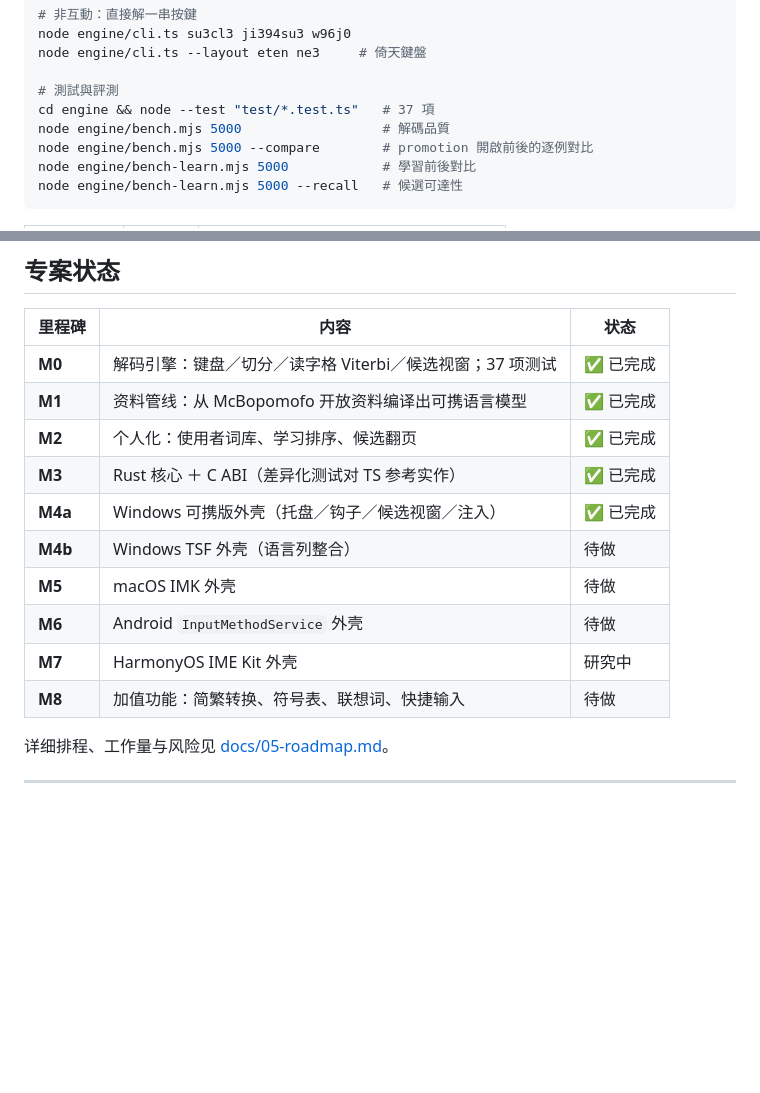
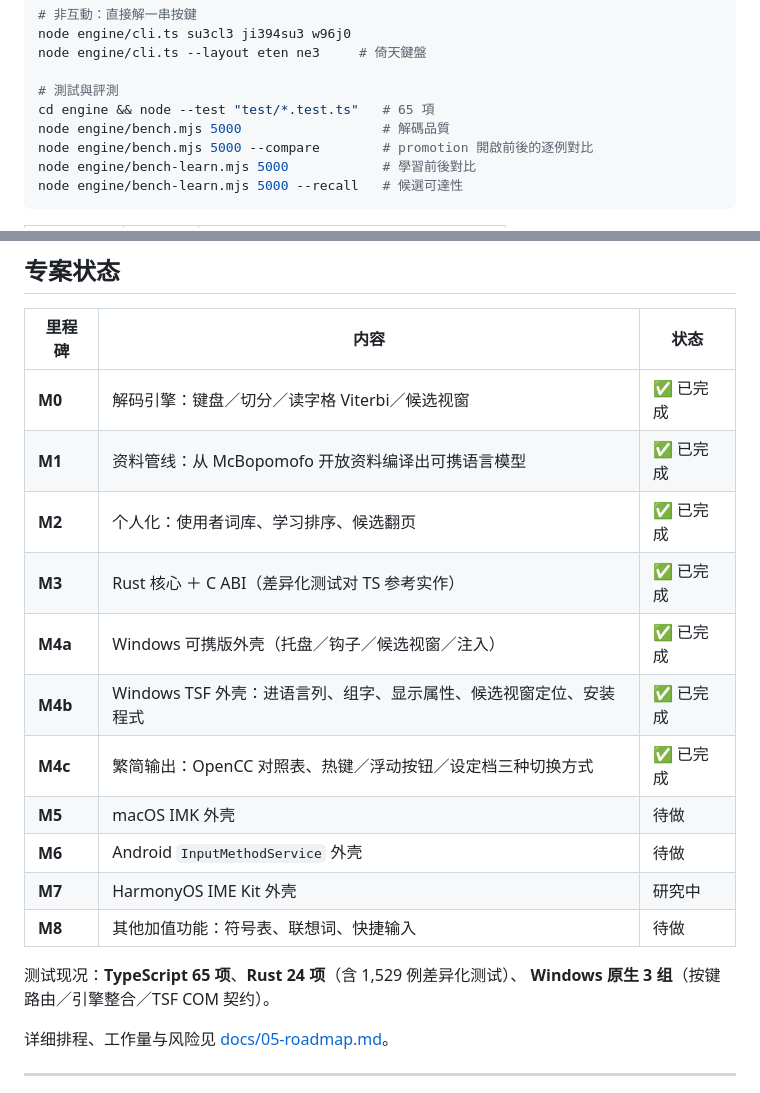
Before and after one commit to 173787247/pingzhu, a Markdown page: README.md, 2 parts joined by grey strips. GitHub-like rendering; blank space fills up the shorter version.

Commit message:
docs: 修掉所有过期的状态与数字
使用者指出 README 的专案状态表还写著 M4b「待做」——和路线图同一个问题。
既然发现了两处，就系统性扫一遍，总共四类：

1. **README 状态表**：M4b 待做 → 已完成；M8 的「简繁转换」已做，从 M8 移到 M4c；
   补上测试现况
2. **测试数**：README 徽章 49/49 与指令注解 37 项、docs/06「共 37 项」
   → 实际是 65 项（TS）
3. **docs/06 的「尚未实作」清单**：简繁转换已经做了，移到「已实作」
4. **路线图**（上一个 commit）：M4b 整段从「待做」改成实际做完了什么

## 共同形状

**文件不会因为程式码改变而自动更新，而没有人会在改完程式码后回头读文件。**

这和这整个专案一直遇到的那类问题是同一种：**失败是安静的**。
没有东西会变红、没有测试会失败，只是有人读到的时候已经不对了。

（唯一能自动化的是测试数——那是可以从测试输出抽出来写回去的。
其余的需要在完成里程碑时顺手改，没有别的办法。）

```diff
--- a/README.md
+++ b/README.md
@@ -188,7 +188,7 @@ node engine/cli.ts su3cl3 ji394su3 w96j0
 node engine/cli.ts --layout eten ne3     # 倚天鍵盤
 
 # 測試與評測
-cd engine && node --test "test/*.test.ts"   # 37 項
+cd engine && node --test "test/*.test.ts"   # 65 項
 node engine/bench.mjs 5000                  # 解碼品質
 node engine/bench.mjs 5000 --compare        # promotion 開啟前後的逐例對比
 node engine/bench-learn.mjs 5000            # 學習前後對比
@@ -287,16 +287,20 @@ $ node engine/bench-learn.mjs 5000
 
 | 里程碑 | 内容 | 状态 |
 |---|---|---|
-| **M0** | 解码引擎：键盘／切分／读字格 Viterbi／候选视窗；37 项测试 | ✅ 已完成 |
+| **M0** | 解码引擎：键盘／切分／读字格 Viterbi／候选视窗 | ✅ 已完成 |
 | **M1** | 资料管线：从 McBopomofo 开放资料编译出可携语言模型 | ✅ 已完成 |
 | **M2** | 个人化：使用者词库、学习排序、候选翻页 | ✅ 已完成 |
 | **M3** | Rust 核心 ＋ C ABI（差异化测试对 TS 参考实作） | ✅ 已完成 |
 | **M4a** | Windows 可携版外壳（托盘／钩子／候选视窗／注入） | ✅ 已完成 |
-| **M4b** | Windows TSF 外壳（语言列整合） | 待做 |
+| **M4b** | Windows TSF 外壳：进语言列、组字、显示属性、候选视窗定位、安装程式 | ✅ 已完成 |
+| **M4c** | 繁简输出：OpenCC 对照表、热键／浮动按钮／设定档三种切换方式 | ✅ 已完成 |
 | **M5** | macOS IMK 外壳 | 待做 |
 | **M6** | Android `InputMethodService` 外壳 | 待做 |
 | **M7** | HarmonyOS IME Kit 外壳 | 研究中 |
-| **M8** | 加值功能：简繁转换、符号表、联想词、快捷输入 | 待做 |
+| **M8** | 其他加值功能：符号表、联想词、快捷输入 | 待做 |
+
+测试现况：**TypeScript 65 项**、**Rust 24 项**（含 1,529 例差异化测试）、
+**Windows 原生 3 组**（按键路由／引擎整合／TSF COM 契约）。
 
 详细排程、工作量与风险见 [docs/05-roadmap.md](docs/05-roadmap.md)。
 
```
Also changed, not shown: other parts of README.md (+1 -1 lines), docs/06-engine-design.md (+4 -2 lines).
